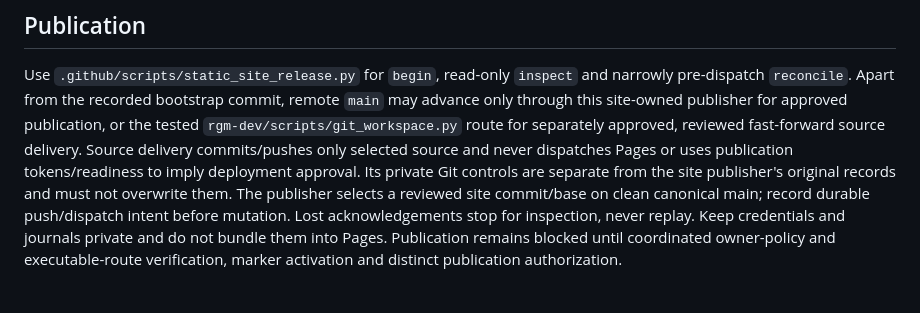
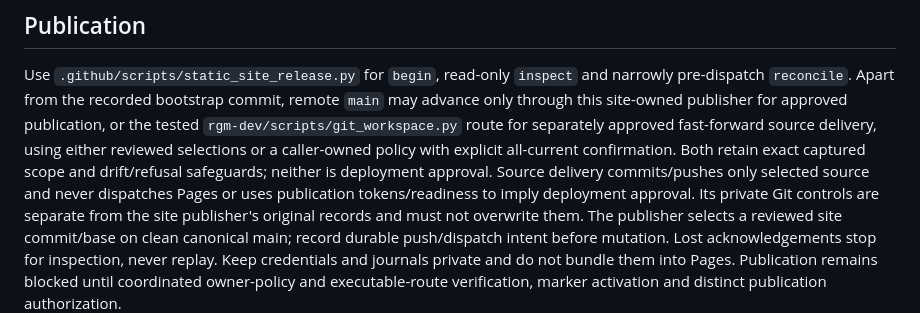
Before and after one commit to TheFunkyBits/rgm-site, a Markdown page: AGENTS.md, the part around the change. GitHub-like rendering; blank space fills up the shorter version.

Commit message:
Allow explicit policy-based source delivery

```diff
--- a/AGENTS.md
+++ b/AGENTS.md
@@ -42,8 +42,10 @@ those keep their owning approvals.
 Use `.github/scripts/static_site_release.py` for `begin`, read-only `inspect` and narrowly
 pre-dispatch `reconcile`. Apart from the recorded bootstrap commit, remote `main` may advance only
 through this site-owned publisher for approved publication, or the tested
-`rgm-dev/scripts/git_workspace.py` route for separately approved, reviewed fast-forward source
-delivery. Source delivery commits/pushes only selected source and never dispatches Pages or uses
+`rgm-dev/scripts/git_workspace.py` route for separately approved fast-forward source delivery,
+using either reviewed selections or a caller-owned policy with explicit all-current confirmation.
+Both retain exact captured scope and drift/refusal safeguards; neither is deployment approval.
+Source delivery commits/pushes only selected source and never dispatches Pages or uses
 publication tokens/readiness to imply deployment approval. Its private Git controls are separate
 from the site publisher's original records and must not overwrite them.
 The publisher selects a reviewed site commit/base on clean canonical main; record durable
```
